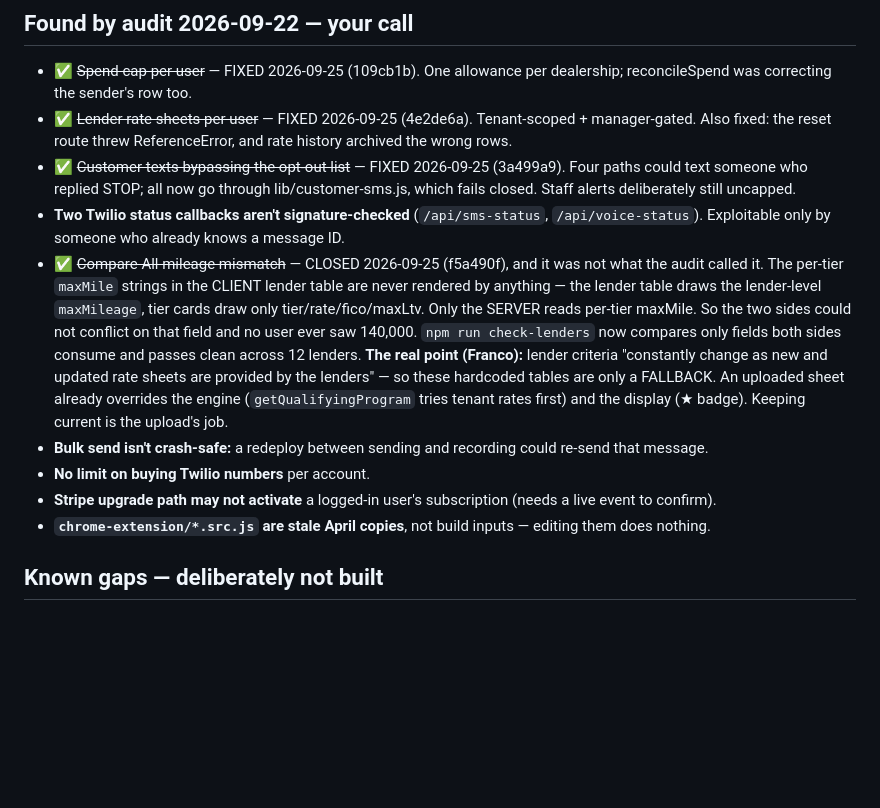
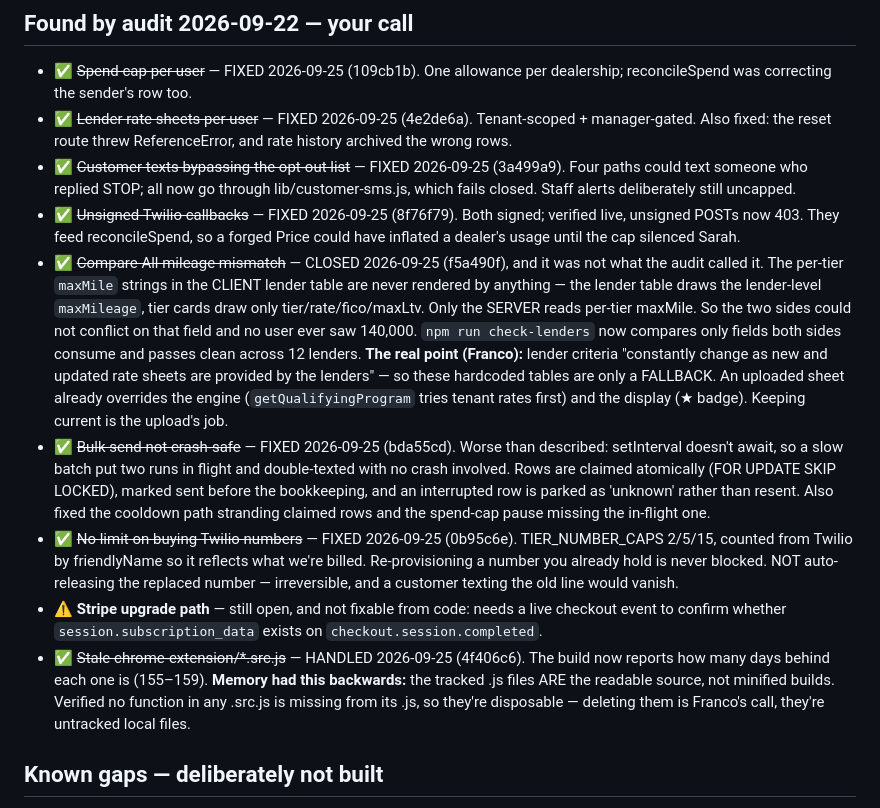
Before and after one commit to firstfinancialcanada-art/first-fin-sms, a Markdown page: docs/WORKLIST.md, the part around the change. Drawn GitHub-style; blank space fills up the shorter version.

Commit message:
Worklist: audit list closed except the Stripe item
Co-Authored-By: Claude Opus 5 <noreply@anthropic.com>

```diff
--- a/docs/WORKLIST.md
+++ b/docs/WORKLIST.md
@@ -30,12 +30,12 @@ Franco is selling cars at South Trail Chrysler to get sharp on the phone. SaaS p
 - ✅ ~~Spend cap per user~~ — FIXED 2026-09-25 (109cb1b). One allowance per dealership; reconcileSpend was correcting the sender's row too.
 - ✅ ~~Lender rate sheets per user~~ — FIXED 2026-09-25 (4e2de6a). Tenant-scoped + manager-gated. Also fixed: the reset route threw ReferenceError, and rate history archived the wrong rows.
 - ✅ ~~Customer texts bypassing the opt-out list~~ — FIXED 2026-09-25 (3a499a9). Four paths could text someone who replied STOP; all now go through lib/customer-sms.js, which fails closed. Staff alerts deliberately still uncapped.
-- **Two Twilio status callbacks aren't signature-checked** (`/api/sms-status`, `/api/voice-status`). Exploitable only by someone who already knows a message ID.
+- ✅ ~~Unsigned Twilio callbacks~~ — FIXED 2026-09-25 (8f76f79). Both signed; verified live, unsigned POSTs now 403. They feed reconcileSpend, so a forged Price could have inflated a dealer's usage until the cap silenced Sarah.
 - ✅ ~~Compare All mileage mismatch~~ — CLOSED 2026-09-25 (f5a490f), and it was not what the audit called it. The per-tier `maxMile` strings in the CLIENT lender table are never rendered by anything — the lender table draws the lender-level `maxMileage`, tier cards draw only tier/rate/fico/maxLtv. Only the SERVER reads per-tier maxMile. So the two sides could not conflict on that field and no user ever saw 140,000. `npm run check-lenders` now compares only fields both sides consume and passes clean across 12 lenders. **The real point (Franco):** lender criteria "constantly change as new and updated rate sheets are provided by the lenders" — so these hardcoded tables are only a FALLBACK. An uploaded sheet already overrides the engine (`getQualifyingProgram` tries tenant rates first) and the display (★ badge). Keeping current is the upload's job.
-- **Bulk send isn't crash-safe:** a redeploy between sending and recording could re-send that message.
-- **No limit on buying Twilio numbers** per account.
-- **Stripe upgrade path may not activate** a logged-in user's subscription (needs a live event to confirm).
-- **`chrome-extension/*.src.js` are stale April copies**, not build inputs — editing them does nothing.
+- ✅ ~~Bulk send not crash-safe~~ — FIXED 2026-09-25 (bda55cd). Worse than described: setInterval doesn't await, so a slow batch put two runs in flight and double-texted with no crash involved. Rows are claimed atomically (FOR UPDATE SKIP LOCKED), marked sent before the bookkeeping, and an interrupted row is parked as 'unknown' rather than resent. Also fixed the cooldown path stranding claimed rows and the spend-cap pause missing the in-flight one.
+- ✅ ~~No limit on buying Twilio numbers~~ — FIXED 2026-09-25 (0b95c6e). TIER_NUMBER_CAPS 2/5/15, counted from Twilio by friendlyName so it reflects what we're billed. Re-provisioning a number you already hold is never blocked. NOT auto-releasing the replaced number — irreversible, and a customer texting the old line would vanish.
+- ⚠ **Stripe upgrade path** — still open, and not fixable from code: needs a live checkout event to confirm whether `session.subscription_data` exists on `checkout.session.completed`.
+- ✅ ~~Stale chrome-extension/*.src.js~~ — HANDLED 2026-09-25 (4f406c6). The build now reports how many days behind each one is (155–159). **Memory had this backwards:** the tracked .js files ARE the readable source, not minified builds. Verified no function in any .src.js is missing from its .js, so they're disposable — deleting them is Franco's call, they're untracked local files.
 
 ## Known gaps — deliberately not built
 
```
